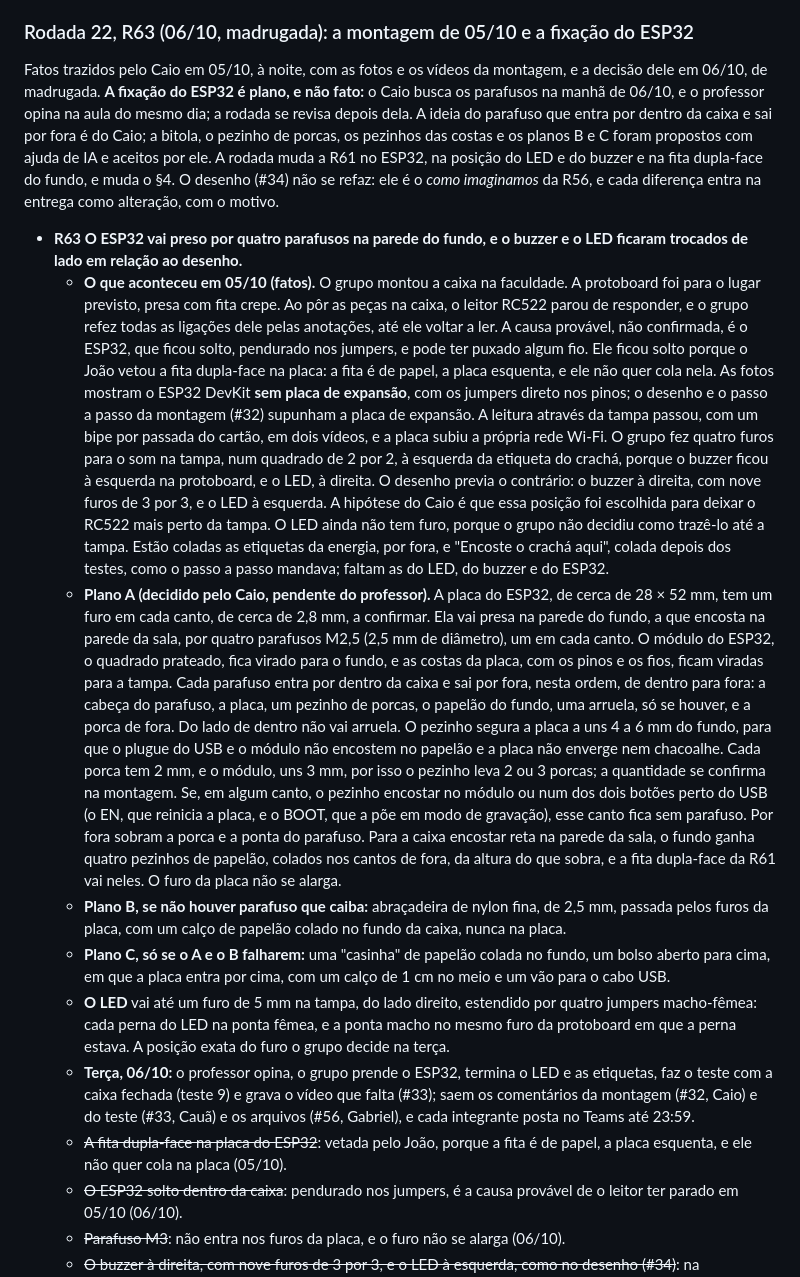
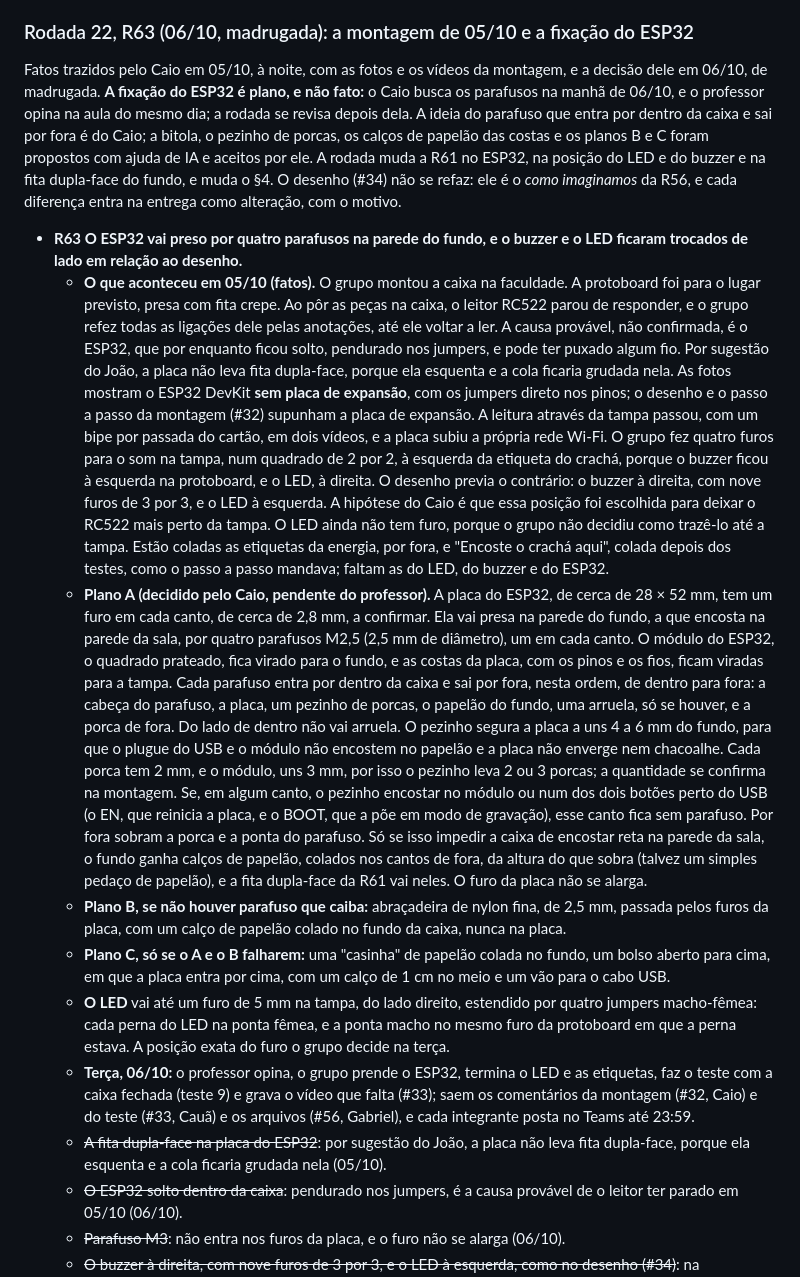
Before and after one commit to caioplaninschek/presente, a Markdown page: docs/spec.md, the part around one of its changes. Drawn GitHub-style.

Commit message:
Ajustes na R63: a fita dupla-face fora da placa do ESP32 por sugestao do Joao, porque ela esquenta, e os calcos de papelao nas costas da caixa so se forem precisos (#32, #57)

```diff
--- a/docs/spec.md
+++ b/docs/spec.md
@@ -349,16 +349,16 @@ Decisão do Caio em 30/09, mais tarde, na tarefa 5.2 (#36). Os sete pontos da is
 
 ### Rodada 22, R63 (06/10, madrugada): a montagem de 05/10 e a fixação do ESP32
 
-Fatos trazidos pelo Caio em 05/10, à noite, com as fotos e os vídeos da montagem, e a decisão dele em 06/10, de madrugada. **A fixação do ESP32 é plano, e não fato:** o Caio busca os parafusos na manhã de 06/10, e o professor opina na aula do mesmo dia; a rodada se revisa depois dela. A ideia do parafuso que entra por dentro da caixa e sai por fora é do Caio; a bitola, o pezinho de porcas, os pezinhos das costas e os planos B e C foram propostos com ajuda de IA e aceitos por ele. A rodada muda a R61 no ESP32, na posição do LED e do buzzer e na fita dupla-face do fundo, e muda o §4. O desenho (#34) não se refaz: ele é o *como imaginamos* da R56, e cada diferença entra na entrega como alteração, com o motivo.
+Fatos trazidos pelo Caio em 05/10, à noite, com as fotos e os vídeos da montagem, e a decisão dele em 06/10, de madrugada. **A fixação do ESP32 é plano, e não fato:** o Caio busca os parafusos na manhã de 06/10, e o professor opina na aula do mesmo dia; a rodada se revisa depois dela. A ideia do parafuso que entra por dentro da caixa e sai por fora é do Caio; a bitola, o pezinho de porcas, os calços de papelão das costas e os planos B e C foram propostos com ajuda de IA e aceitos por ele. A rodada muda a R61 no ESP32, na posição do LED e do buzzer e na fita dupla-face do fundo, e muda o §4. O desenho (#34) não se refaz: ele é o *como imaginamos* da R56, e cada diferença entra na entrega como alteração, com o motivo.
 
 - **R63 O ESP32 vai preso por quatro parafusos na parede do fundo, e o buzzer e o LED ficaram trocados de lado em relação ao desenho.**
-  - **O que aconteceu em 05/10 (fatos).** O grupo montou a caixa na faculdade. A protoboard foi para o lugar previsto, presa com fita crepe. Ao pôr as peças na caixa, o leitor RC522 parou de responder, e o grupo refez todas as ligações dele pelas anotações, até ele voltar a ler. A causa provável, não confirmada, é o ESP32, que ficou solto, pendurado nos jumpers, e pode ter puxado algum fio. Ele ficou solto porque o João vetou a fita dupla-face na placa: a fita é de papel, a placa esquenta, e ele não quer cola nela. As fotos mostram o ESP32 DevKit **sem placa de expansão**, com os jumpers direto nos pinos; o desenho e o passo a passo da montagem (#32) supunham a placa de expansão. A leitura através da tampa passou, com um bipe por passada do cartão, em dois vídeos, e a placa subiu a própria rede Wi-Fi. O grupo fez quatro furos para o som na tampa, num quadrado de 2 por 2, à esquerda da etiqueta do crachá, porque o buzzer ficou à esquerda na protoboard, e o LED, à direita. O desenho previa o contrário: o buzzer à direita, com nove furos de 3 por 3, e o LED à esquerda. A hipótese do Caio é que essa posição foi escolhida para deixar o RC522 mais perto da tampa. O LED ainda não tem furo, porque o grupo não decidiu como trazê-lo até a tampa. Estão coladas as etiquetas da energia, por fora, e "Encoste o crachá aqui", colada depois dos testes, como o passo a passo mandava; faltam as do LED, do buzzer e do ESP32.
-  - **Plano A (decidido pelo Caio, pendente do professor).** A placa do ESP32, de cerca de 28 × 52 mm, tem um furo em cada canto, de cerca de 2,8 mm, a confirmar. Ela vai presa na parede do fundo, a que encosta na parede da sala, por quatro parafusos M2,5 (2,5 mm de diâmetro), um em cada canto. O módulo do ESP32, o quadrado prateado, fica virado para o fundo, e as costas da placa, com os pinos e os fios, ficam viradas para a tampa. Cada parafuso entra por dentro da caixa e sai por fora, nesta ordem, de dentro para fora: a cabeça do parafuso, a placa, um pezinho de porcas, o papelão do fundo, uma arruela, só se houver, e a porca de fora. Do lado de dentro não vai arruela. O pezinho segura a placa a uns 4 a 6 mm do fundo, para que o plugue do USB e o módulo não encostem no papelão e a placa não enverge nem chacoalhe. Cada porca tem 2 mm, e o módulo, uns 3 mm, por isso o pezinho leva 2 ou 3 porcas; a quantidade se confirma na montagem. Se, em algum canto, o pezinho encostar no módulo ou num dos dois botões perto do USB (o EN, que reinicia a placa, e o BOOT, que a põe em modo de gravação), esse canto fica sem parafuso. Por fora sobram a porca e a ponta do parafuso. Para a caixa encostar reta na parede da sala, o fundo ganha quatro pezinhos de papelão, colados nos cantos de fora, da altura do que sobra, e a fita dupla-face da R61 vai neles. O furo da placa não se alarga.
+  - **O que aconteceu em 05/10 (fatos).** O grupo montou a caixa na faculdade. A protoboard foi para o lugar previsto, presa com fita crepe. Ao pôr as peças na caixa, o leitor RC522 parou de responder, e o grupo refez todas as ligações dele pelas anotações, até ele voltar a ler. A causa provável, não confirmada, é o ESP32, que por enquanto ficou solto, pendurado nos jumpers, e pode ter puxado algum fio. Por sugestão do João, a placa não leva fita dupla-face, porque ela esquenta e a cola ficaria grudada nela. As fotos mostram o ESP32 DevKit **sem placa de expansão**, com os jumpers direto nos pinos; o desenho e o passo a passo da montagem (#32) supunham a placa de expansão. A leitura através da tampa passou, com um bipe por passada do cartão, em dois vídeos, e a placa subiu a própria rede Wi-Fi. O grupo fez quatro furos para o som na tampa, num quadrado de 2 por 2, à esquerda da etiqueta do crachá, porque o buzzer ficou à esquerda na protoboard, e o LED, à direita. O desenho previa o contrário: o buzzer à direita, com nove furos de 3 por 3, e o LED à esquerda. A hipótese do Caio é que essa posição foi escolhida para deixar o RC522 mais perto da tampa. O LED ainda não tem furo, porque o grupo não decidiu como trazê-lo até a tampa. Estão coladas as etiquetas da energia, por fora, e "Encoste o crachá aqui", colada depois dos testes, como o passo a passo mandava; faltam as do LED, do buzzer e do ESP32.
+  - **Plano A (decidido pelo Caio, pendente do professor).** A placa do ESP32, de cerca de 28 × 52 mm, tem um furo em cada canto, de cerca de 2,8 mm, a confirmar. Ela vai presa na parede do fundo, a que encosta na parede da sala, por quatro parafusos M2,5 (2,5 mm de diâmetro), um em cada canto. O módulo do ESP32, o quadrado prateado, fica virado para o fundo, e as costas da placa, com os pinos e os fios, ficam viradas para a tampa. Cada parafuso entra por dentro da caixa e sai por fora, nesta ordem, de dentro para fora: a cabeça do parafuso, a placa, um pezinho de porcas, o papelão do fundo, uma arruela, só se houver, e a porca de fora. Do lado de dentro não vai arruela. O pezinho segura a placa a uns 4 a 6 mm do fundo, para que o plugue do USB e o módulo não encostem no papelão e a placa não enverge nem chacoalhe. Cada porca tem 2 mm, e o módulo, uns 3 mm, por isso o pezinho leva 2 ou 3 porcas; a quantidade se confirma na montagem. Se, em algum canto, o pezinho encostar no módulo ou num dos dois botões perto do USB (o EN, que reinicia a placa, e o BOOT, que a põe em modo de gravação), esse canto fica sem parafuso. Por fora sobram a porca e a ponta do parafuso. Só se isso impedir a caixa de encostar reta na parede da sala, o fundo ganha calços de papelão, colados nos cantos de fora, da altura do que sobra (talvez um simples pedaço de papelão), e a fita dupla-face da R61 vai neles. O furo da placa não se alarga.
   - **Plano B, se não houver parafuso que caiba:** abraçadeira de nylon fina, de 2,5 mm, passada pelos furos da placa, com um calço de papelão colado no fundo da caixa, nunca na placa.
   - **Plano C, só se o A e o B falharem:** uma "casinha" de papelão colada no fundo, um bolso aberto para cima, em que a placa entra por cima, com um calço de 1 cm no meio e um vão para o cabo USB.
   - **O LED** vai até um furo de 5 mm na tampa, do lado direito, estendido por quatro jumpers macho-fêmea: cada perna do LED na ponta fêmea, e a ponta macho no mesmo furo da protoboard em que a perna estava. A posição exata do furo o grupo decide na terça.
   - **Terça, 06/10:** o professor opina, o grupo prende o ESP32, termina o LED e as etiquetas, faz o teste com a caixa fechada (teste 9) e grava o vídeo que falta (#33); saem os comentários da montagem (#32, Caio) e do teste (#33, Cauã) e os arquivos (#56, Gabriel), e cada integrante posta no Teams até 23:59.
-  - ~~A fita dupla-face na placa do ESP32~~: vetada pelo João, porque a fita é de papel, a placa esquenta, e ele não quer cola na placa (05/10).
+  - ~~A fita dupla-face na placa do ESP32~~: por sugestão do João, a placa não leva fita dupla-face, porque ela esquenta e a cola ficaria grudada nela (05/10).
   - ~~O ESP32 solto dentro da caixa~~: pendurado nos jumpers, é a causa provável de o leitor ter parado em 05/10 (06/10).
   - ~~Parafuso M3~~: não entra nos furos da placa, e o furo não se alarga (06/10).
   - ~~O buzzer à direita, com nove furos de 3 por 3, e o LED à esquerda, como no desenho (#34)~~: na montagem, o buzzer ficou à esquerda na protoboard, e o LED, à direita (05/10).
```
Also changed, not shown: other parts of docs/spec.md (+2 -2 lines), DIARIO.md (+2 -2 lines).
